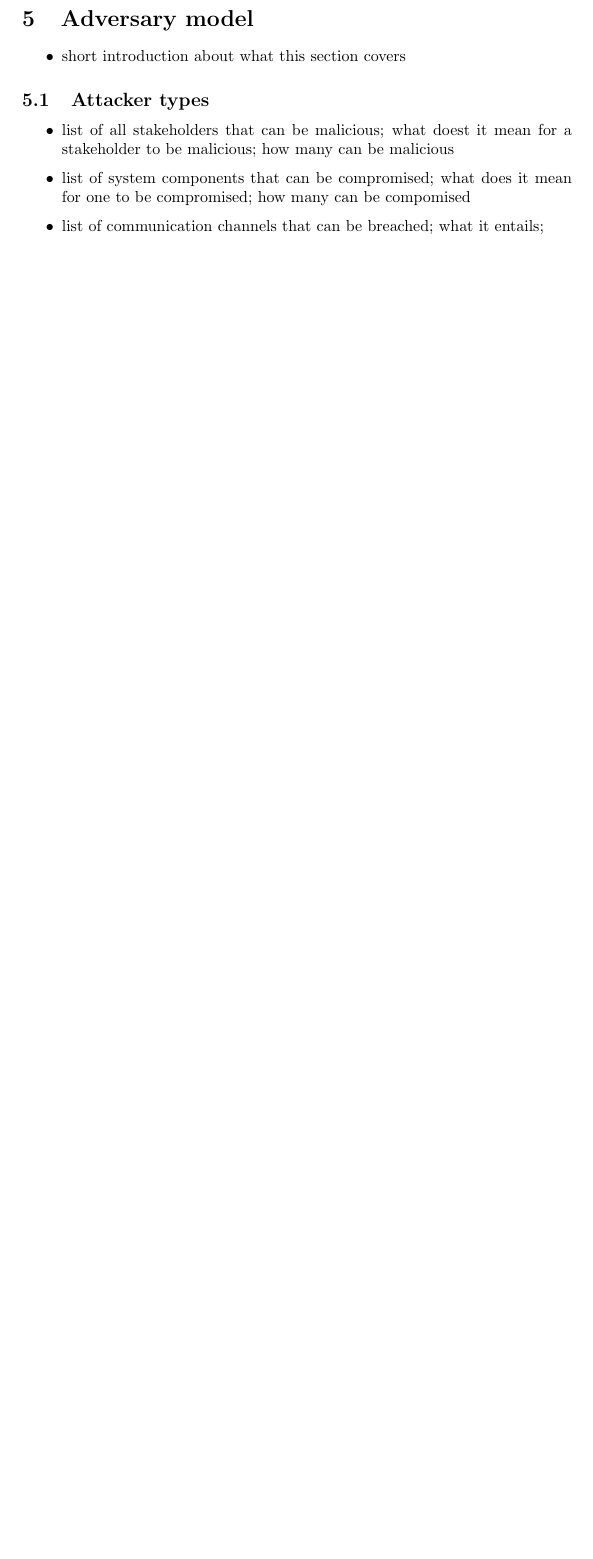
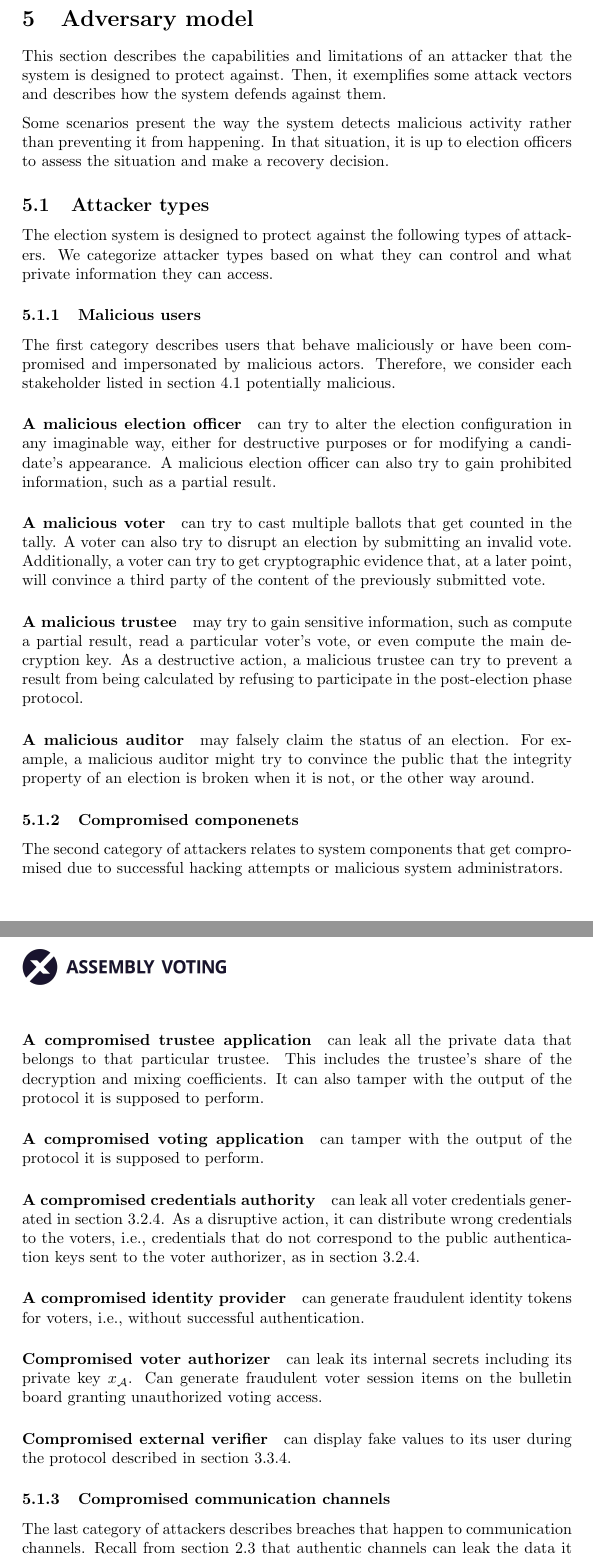
Before and after one commit to aion-dk/crypto-protocol-documentation, a LaTeX document (main.tex, which reads Chapters/5 Adversary model.tex, Chapters/5.1 Attacker types.tex): part of page 60 of 106 before the commit and two parts of pages 60 and 61 of 108 after it, the two joined at a grey line, cut so that both start at the same text, the shorter picture padded with empty space. Compiled offline with pdfLaTeX.

Commit message:
Listed the attacker types

```diff
--- a/Chapters/5 Adversary model.tex
+++ b/Chapters/5 Adversary model.tex
@@ -1,5 +1,4 @@
 \section{Adversary model} \label{sec: adversary model}
+This section describes the capabilities and limitations of an attacker that the system is designed to protect against. Then, it exemplifies some attack vectors and describes how the system defends against them.
 
-\begin{itemize}
-    \item short introduction about what this section covers
-\end{itemize}
+Some scenarios present the way the system detects malicious activity rather than preventing it from happening. In that situation, it is up to election officers to assess the situation and make a recovery decision.
--- a/Chapters/5.1 Attacker types.tex
+++ b/Chapters/5.1 Attacker types.tex
@@ -1,6 +1,36 @@
 \subsection{Attacker types} \label{sec: attacker types}
+The election system is designed to protect against the following types of attackers. We categorize attacker types based on what they can control and what private information they can access.
 
+\subsubsection{Malicious users} \label{sec: malicious users}
+The first category describes users that behave maliciously or have been compromised and impersonated by malicious actors. Therefore, we consider each stakeholder listed in \cref{sec: voter-specific verifications} potentially malicious.
+
+\paragraph{A malicious election officer} can try to alter the election configuration in any imaginable way, either for destructive purposes or for modifying a candidate's appearance. A malicious election officer can also try to gain prohibited information, such as a partial result.
+
+\paragraph{A malicious voter} can try to cast multiple ballots that get counted in the tally. A voter can also try to disrupt an election by submitting an invalid vote. Additionally, a voter can try to get cryptographic evidence that, at a later point, will convince a third party of the content of the previously submitted vote.
+
+\paragraph{A malicious trustee} may try to gain sensitive information, such as compute a partial result, read a particular voter's vote, or even compute the main decryption key. As a destructive action, a malicious trustee can try to prevent a result from being calculated by refusing to participate in the post-election phase protocol.
+
+\paragraph{A malicious auditor} may falsely claim the status of an election. For example, a malicious auditor might try to convince the public that the integrity property of an election is broken when it is not, or the other way around.
+
+
+\subsubsection{Compromised componenets} \label{sec: compromised components}
+The second category of attackers relates to system components that get compromised due to successful hacking attempts or malicious system administrators.
+
+\paragraph{A compromised trustee application} can leak all the private data that belongs to that particular trustee. This includes the trustee's share of the decryption and mixing coefficients. It can also tamper with the output of the protocol it is supposed to perform.
+
+\paragraph{A compromised voting application} can tamper with the output of the protocol it is supposed to perform.
+
+\paragraph{A compromised credentials authority} can leak all voter credentials generated in \cref{sec: voter credential distribution process}. As a disruptive action, it can distribute wrong credentials to the voters, i.e., credentials that do not correspond to the public authentication keys sent to the voter authorizer, as in \cref{sec: voter credential distribution process}.
+
+\paragraph{A compromised identity provider} can generate fraudulent identity tokens for voters, i.e., without successful authentication.
+
+\paragraph{Compromised voter authorizer} can leak its internal secrets including its private key $x_\mathcal{A}$. Can generate fraudulent voter session items on the bulletin board granting unauthorized voting access.
+
+\paragraph{Compromised external verifier} can display fake values to its user during the protocol described in \cref{sec: challenging a vote cryptogram}.
+
+
+\subsubsection{Compromised communication channels} \label{sec: compromised communication channels}
+The last category of attackers describes breaches that happen to communication channels. Recall from \cref{sec: communication channels} that authentic channels can leak the data it transports, and compromising unsecured channels can read and even tamper with the data being transported.
+
+The following list contains all the authentic communication channels that are used throughout the protocol:
 \begin{itemize}
-    \item list of all stakeholders that can be malicious; what doest it mean for a stakeholder to be malicious; how many can be malicious
-    \item list of system components that can be compromised; what does it mean for one to be compromised; how many can be compomised
-    \item list of communication channels that can be breached; what it entails;
@@ -7,0 +46 @@
+\end{itemize}
```
Also changed, not shown: Chapters/5.1 Attacker types.tex (8 more changed lines).
